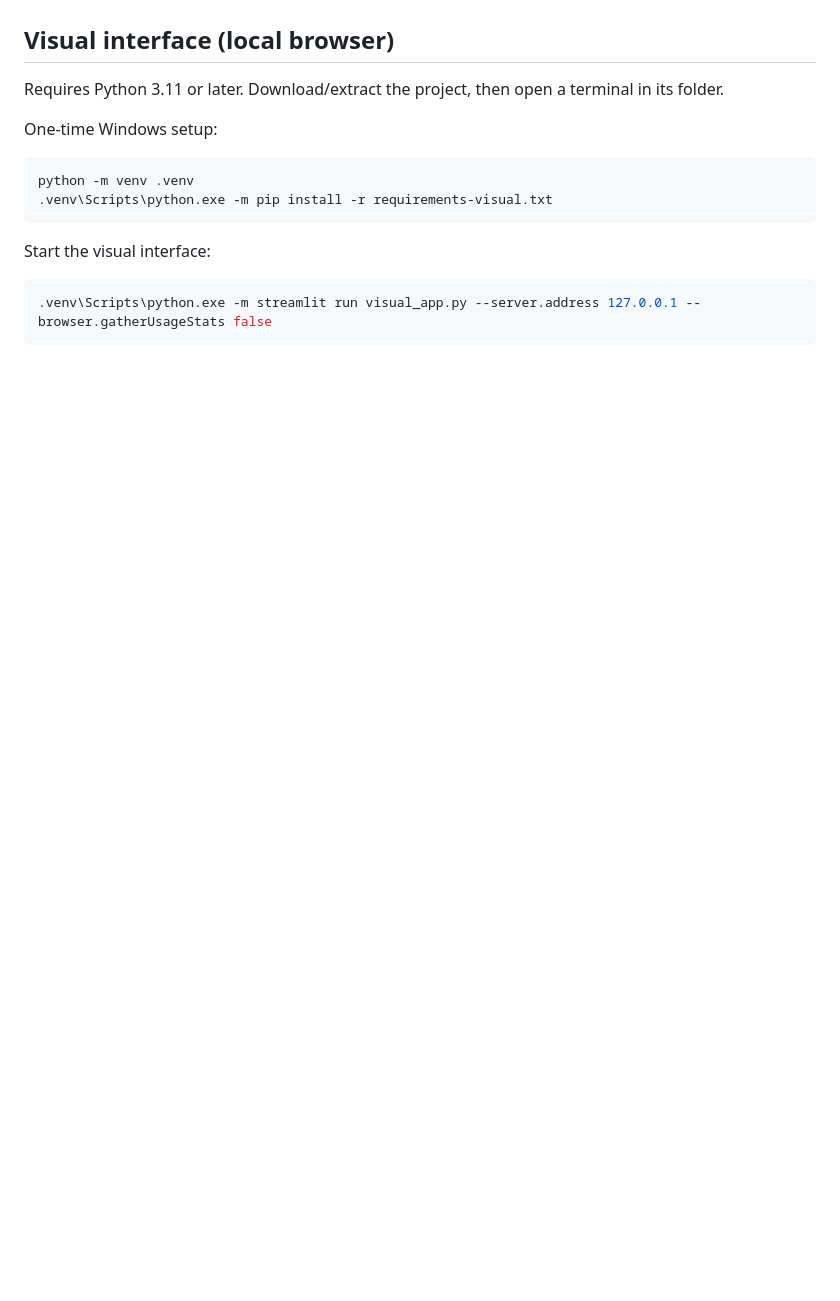
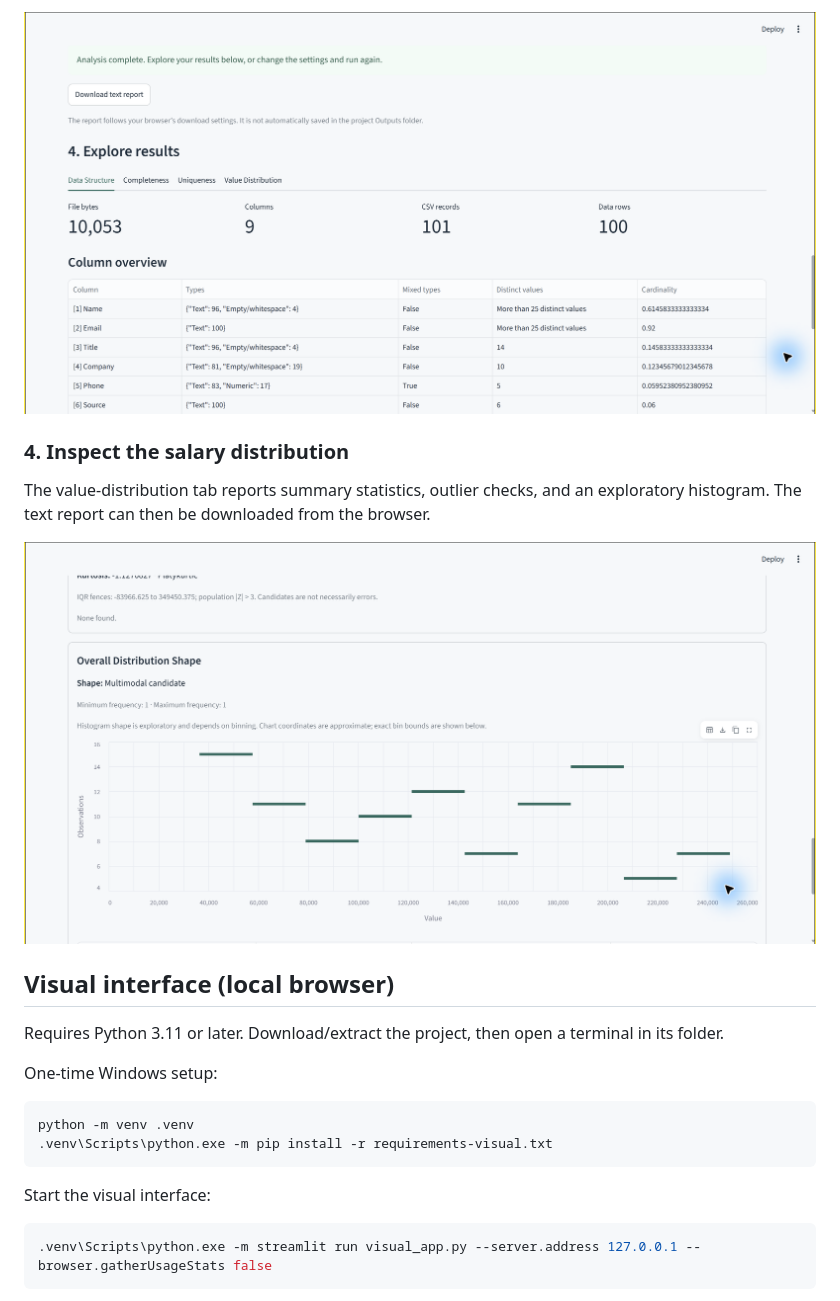
Before and after one commit to JeffreyDKhang/CSV-Profiler, a Markdown page: README.md, the part around one of its changes. Drawn GitHub-style; pictures changed too: docs/screenshots/03-profile-results.png (added), docs/screenshots/04-salary-distribution.png (added); blank space fills up the shorter version.

Commit message:
Add visual profiler workflow to README

```diff
--- a/README.md
+++ b/README.md
@@ -4,3 +33,10 @@ Profile a CSV without changing its contents. The terminal version needs only Pyt
+![Review the completed data-structure profile](docs/screenshots/03-profile-results.png)
+
+### 4. Inspect the salary distribution
+
+The value-distribution tab reports summary statistics, outlier checks, and an exploratory histogram. The text report can then be downloaded from the browser.
+
+![Inspect the salary distribution histogram](docs/screenshots/04-salary-distribution.png)
 
 ## Visual interface (local browser)
 
```
Also changed, not shown: other parts of README.md (+29 -0 lines), docs/screenshots/01-upload-preview.png (added), docs/screenshots/02-analysis-options.png (added).
